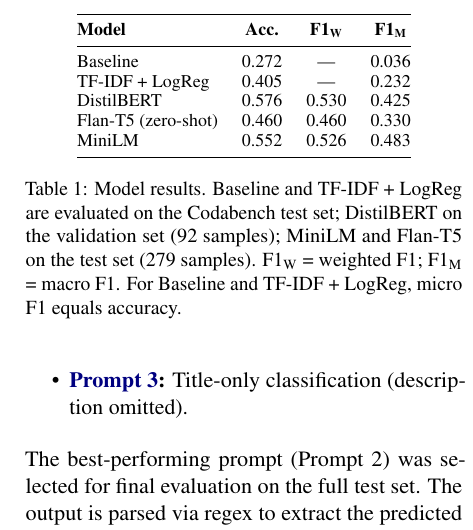
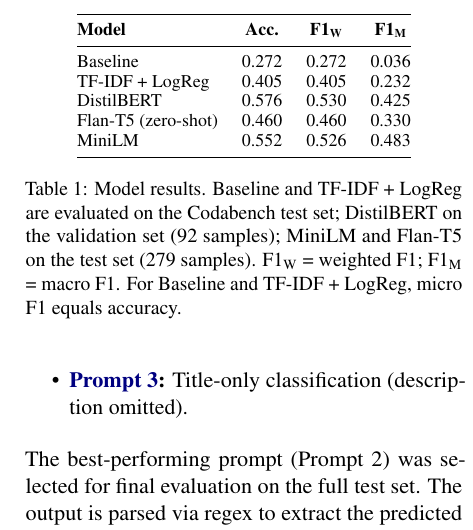
Before and after one commit to thaafei/LeftRightBias-4NL3, a LaTeX paper (Final Project TeX/main.tex): part of one column of page 3 of 6, cut so that both start at the same text. Compiled offline with pdfLaTeX; a missing bibliography style is replaced by a similar one.

Commit message:
Fill weighted F1 for Baseline and TF-IDF

```diff
--- a/Final Project TeX/main.tex
+++ b/Final Project TeX/main.tex
@@ -107,8 +107,8 @@ Table~\ref{tab:results} presents the performance of all models on the validation
 \toprule
 \textbf{Model} & \textbf{Acc.} & \textbf{F1\textsubscript{W}} & \textbf{F1\textsubscript{M}} \\
 \midrule
-Baseline & 0.272 & --- & 0.036 \\
-TF-IDF + LogReg & 0.405 & --- & 0.232 \\
+Baseline & 0.272 & 0.272 & 0.036 \\
+TF-IDF + LogReg & 0.405 & 0.405 & 0.232 \\
 DistilBERT & 0.576 & 0.530 & 0.425 \\
 Flan-T5 (zero-shot) & 0.460 & 0.460 & 0.330 \\
 MiniLM & 0.552 & 0.526 & 0.483 \\
```
Also changed, not shown: Final Project TeX/main.pdf.
